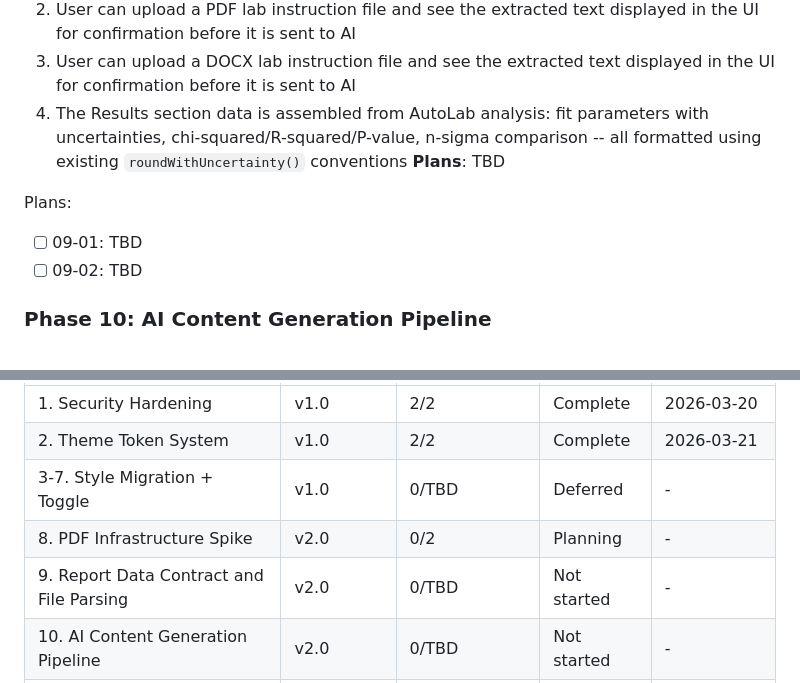
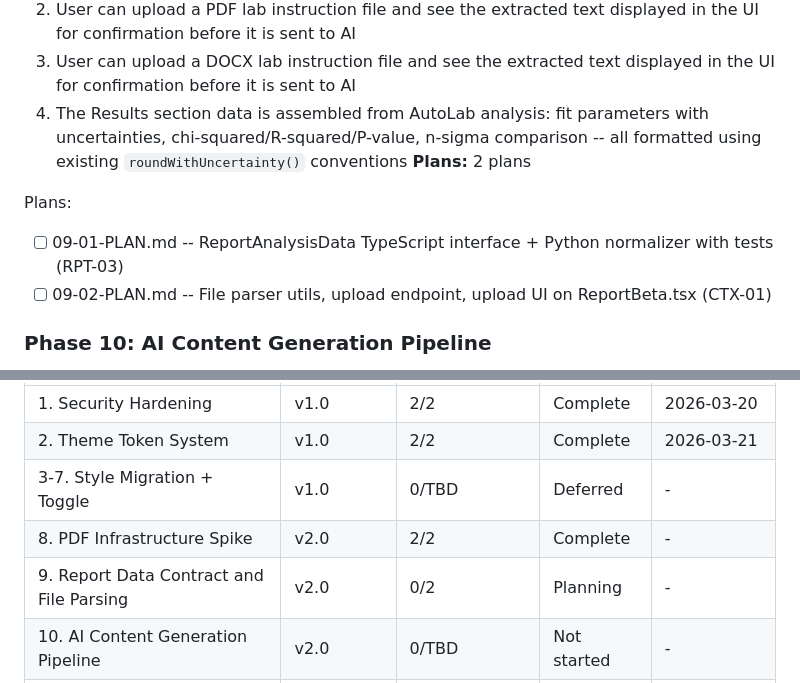
Before and after one commit to tauly420/antigravity-tau, a Markdown page: .planning/ROADMAP.md, 2 parts joined by grey strips. GitHub-like rendering.

Commit message:
docs(09): create phase plan for report data contract and file parsing

```diff
--- a/.planning/ROADMAP.md
+++ b/.planning/ROADMAP.md
@@ -98,11 +98,11 @@ Plans:
   2. User can upload a PDF lab instruction file and see the extracted text displayed in the UI for confirmation before it is sent to AI
   3. User can upload a DOCX lab instruction file and see the extracted text displayed in the UI for confirmation before it is sent to AI
   4. The Results section data is assembled from AutoLab analysis: fit parameters with uncertainties, chi-squared/R-squared/P-value, n-sigma comparison -- all formatted using existing `roundWithUncertainty()` conventions
-**Plans**: TBD
+**Plans:** 2 plans
 
 Plans:
-- [ ] 09-01: TBD
-- [ ] 09-02: TBD
+- [ ] 09-01-PLAN.md -- ReportAnalysisData TypeScript interface + Python normalizer with tests (RPT-03)
+- [ ] 09-02-PLAN.md -- File parser utils, upload endpoint, upload UI on ReportBeta.tsx (CTX-01)
 
 ### Phase 10: AI Content Generation Pipeline
 **Goal**: AI generates all report sections (theory, method, discussion, conclusions) from experiment context and AutoLab results
@@ -164,8 +164,8 @@ Note: Phase 11 depends on both Phase 8 and Phase 10.
 | 1. Security Hardening | v1.0 | 2/2 | Complete | 2026-03-20 |
 | 2. Theme Token System | v1.0 | 2/2 | Complete | 2026-03-21 |
 | 3-7. Style Migration + Toggle | v1.0 | 0/TBD | Deferred | - |
-| 8. PDF Infrastructure Spike | v2.0 | 0/2 | Planning | - |
-| 9. Report Data Contract and File Parsing | v2.0 | 0/TBD | Not started | - |
+| 8. PDF Infrastructure Spike | v2.0 | 2/2 | Complete | - |
+| 9. Report Data Contract and File Parsing | v2.0 | 0/2 | Planning | - |
 | 10. AI Content Generation Pipeline | v2.0 | 0/TBD | Not started | - |
 | 11. Preview, Editing, and PDF Assembly | v2.0 | 0/TBD | Not started | - |
 | 12. Integration and Polish | v2.0 | 0/TBD | Not started | - |
```
Also changed, not shown: 2 other files.
